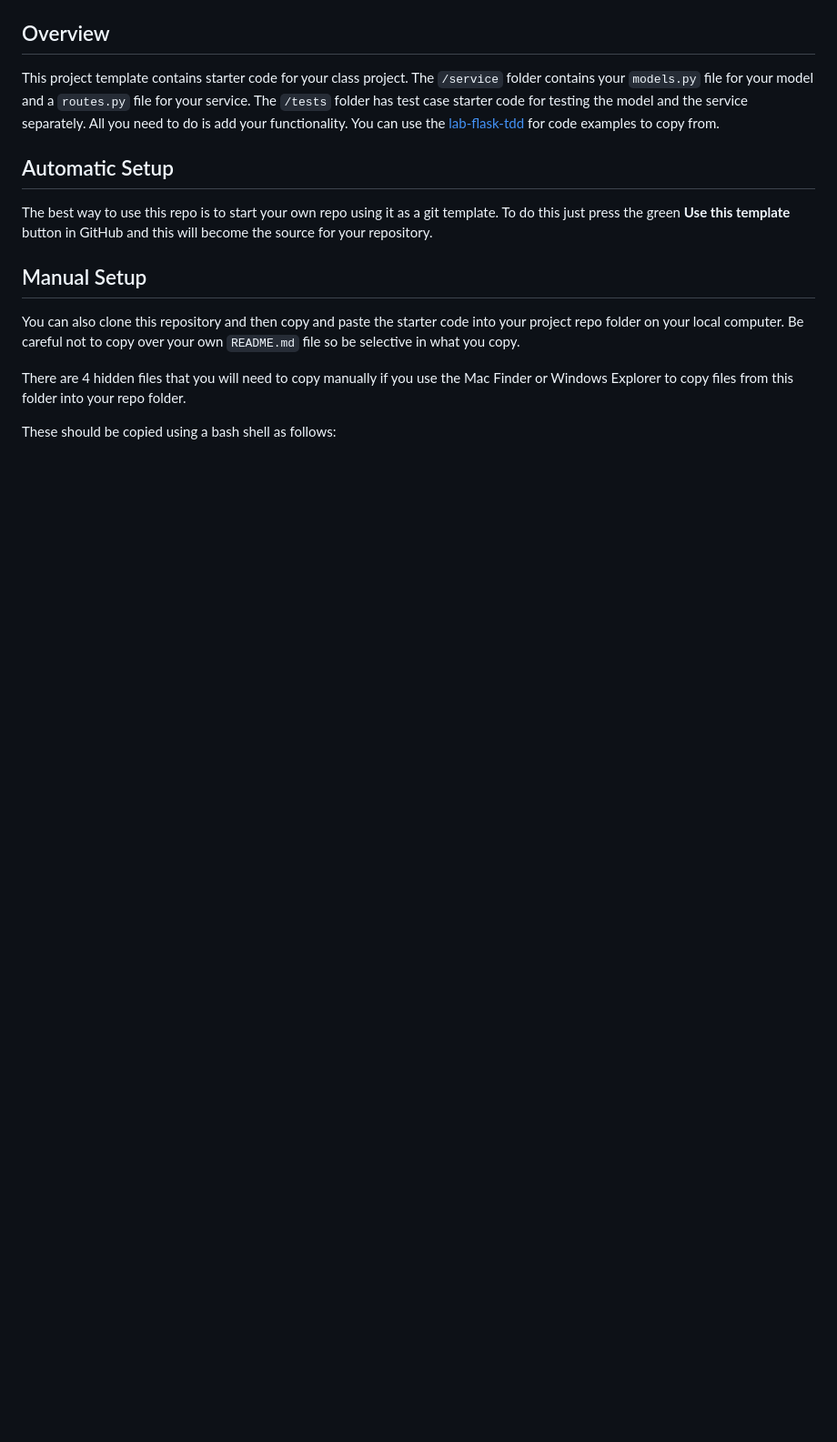
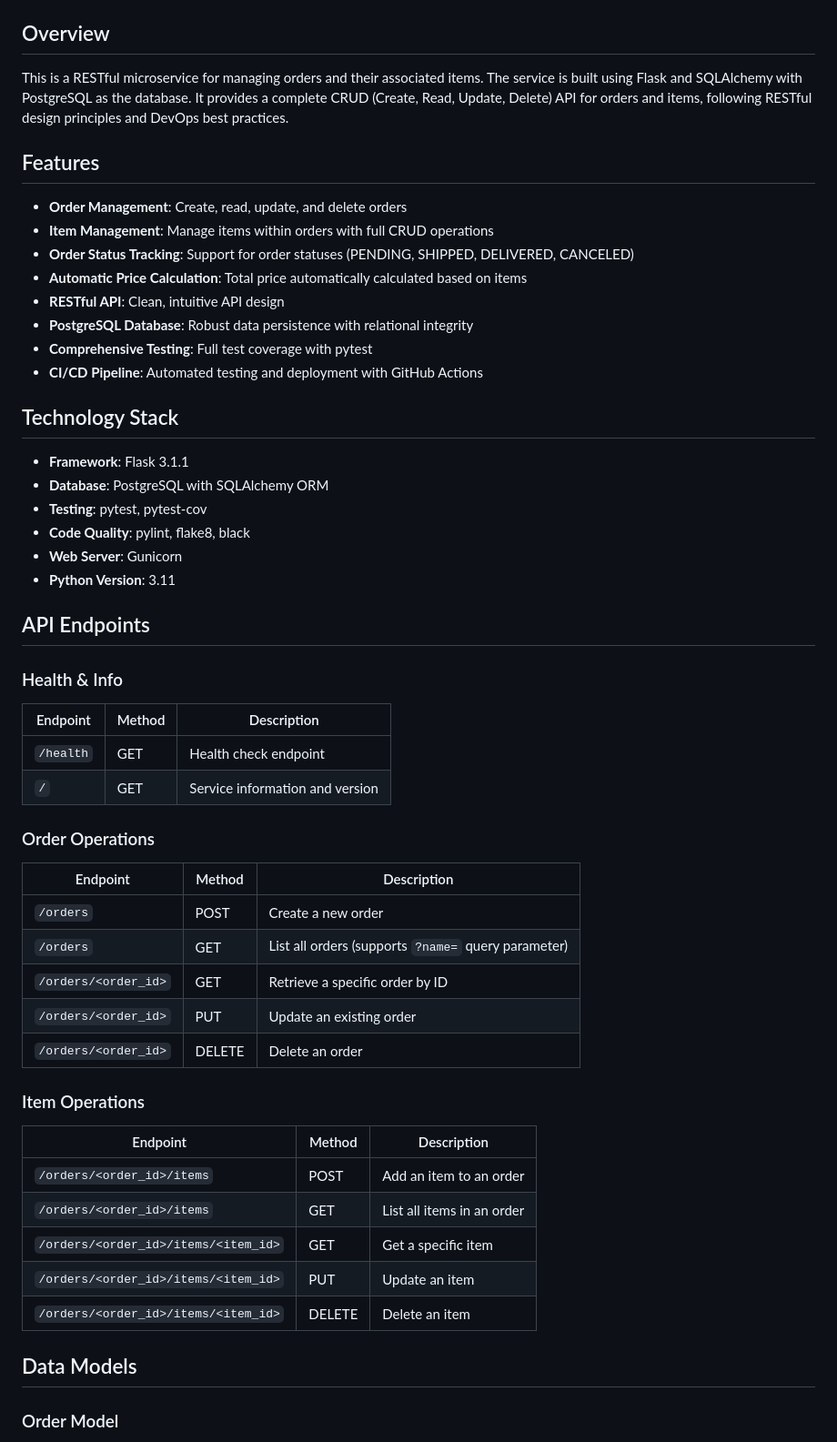
Before and after one commit to CSCI-GA-2820-FA25-003/orders, a Markdown page: README.md, the part around the change printed below. Shown: that part at 91% size. Rendered like a GitHub page; blank space fills up the shorter version.

Commit message:
added description of the orders project to README.md

```diff
--- a/README.md
+++ b/README.md
@@ -9,16 +7,58 @@ This is a skeleton you can use to start your projects.
 
 ## Overview
 
-This project template contains starter code for your class project. The `/service` folder contains your `models.py` file for your model and a `routes.py` file for your service. The `/tests` folder has test case starter code for testing the model and the service separately. All you need to do is add your functionality. You can use the [lab-flask-tdd](https://github.com/nyu-devops/lab-flask-tdd) for code examples to copy from.
+This is a RESTful microservice for managing orders and their associated items. The service is built using Flask and SQLAlchemy with PostgreSQL as the database. It provides a complete CRUD (Create, Read, Update, Delete) API for orders and items, following RESTful design principles and DevOps best practices.
 
-## Automatic Setup
+## Features
 
-The best way to use this repo is to start your own repo using it as a git template. To do this just press the green **Use this template** button in GitHub and this will become the source for your repository.
+- **Order Management**: Create, read, update, and delete orders
+- **Item Management**: Manage items within orders with full CRUD operations
+- **Order Status Tracking**: Support for order statuses (PENDING, SHIPPED, DELIVERED, CANCELED)
+- **Automatic Price Calculation**: Total price automatically calculated based on items
+- **RESTful API**: Clean, intuitive API design
+- **PostgreSQL Database**: Robust data persistence with relational integrity
+- **Comprehensive Testing**: Full test coverage with pytest
+- **CI/CD Pipeline**: Automated testing and deployment with GitHub Actions
 
-## Manual Setup
+## Technology Stack
 
-You can also clone this repository and then copy and paste the starter code into your project repo folder on your local computer. Be careful not to copy over your own `README.md` file so be selective in what you copy.
+- **Framework**: Flask 3.1.1
+- **Database**: PostgreSQL with SQLAlchemy ORM
+- **Testing**: pytest, pytest-cov
+- **Code Quality**: pylint, flake8, black
+- **Web Server**: Gunicorn
+- **Python Version**: 3.11
 
-There are 4 hidden files that you will need to copy manually if you use the Mac Finder or Windows Explorer to copy files from this folder into your repo folder.
+## API Endpoints
 
-These should be copied using a bash shell as follows:
+### Health & Info
+
+| Endpoint  | Method | Description                     |
+| --------- | ------ | ------------------------------- |
+| `/health` | GET    | Health check endpoint           |
+| `/`       | GET    | Service information and version |
+
+### Order Operations
+
+| Endpoint             | Method | Description                                         |
+| -------------------- | ------ | --------------------------------------------------- |
+| `/orders`            | POST   | Create a new order                                  |
+| `/orders`            | GET    | List all orders (supports `?name=` query parameter) |
+| `/orders/<order_id>` | GET    | Retrieve a specific order by ID                     |
+| `/orders/<order_id>` | PUT    | Update an existing order                            |
+| `/orders/<order_id>` | DELETE | Delete an order                                     |
+
+### Item Operations
+
+| Endpoint                             | Method | Description                |
+| ------------------------------------ | ------ | -------------------------- |
+| `/orders/<order_id>/items`           | POST   | Add an item to an order    |
+| `/orders/<order_id>/items`           | GET    | List all items in an order |
+| `/orders/<order_id>/items/<item_id>` | GET    | Get a specific item        |
+| `/orders/<order_id>/items/<item_id>` | PUT    | Update an item             |
+| `/orders/<order_id>/items/<item_id>` | DELETE | Delete an item             |
+
+## Data Models
+
+### Order Model
+
```
Also changed, not shown: other parts of README.md (+105 -33 lines).
